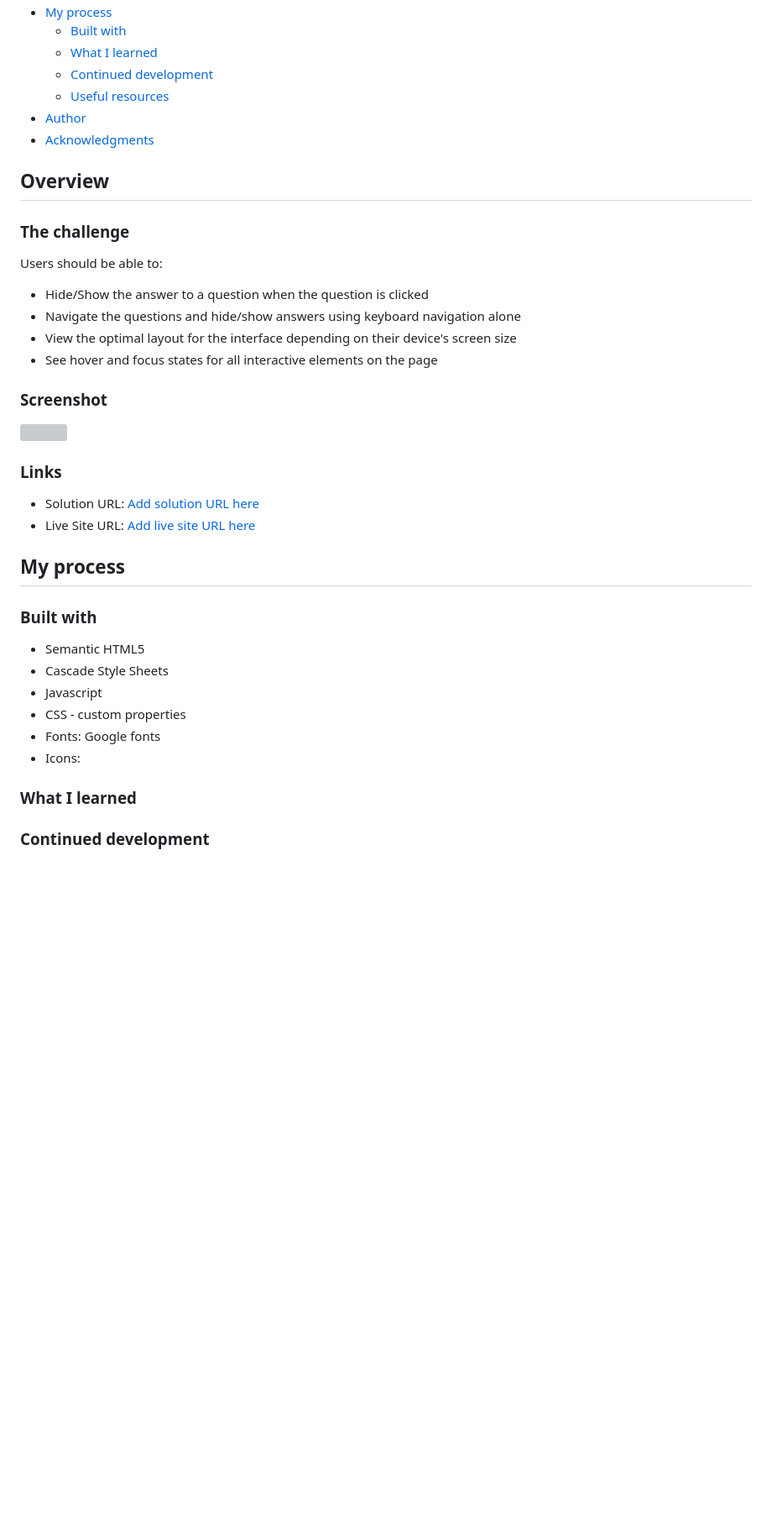
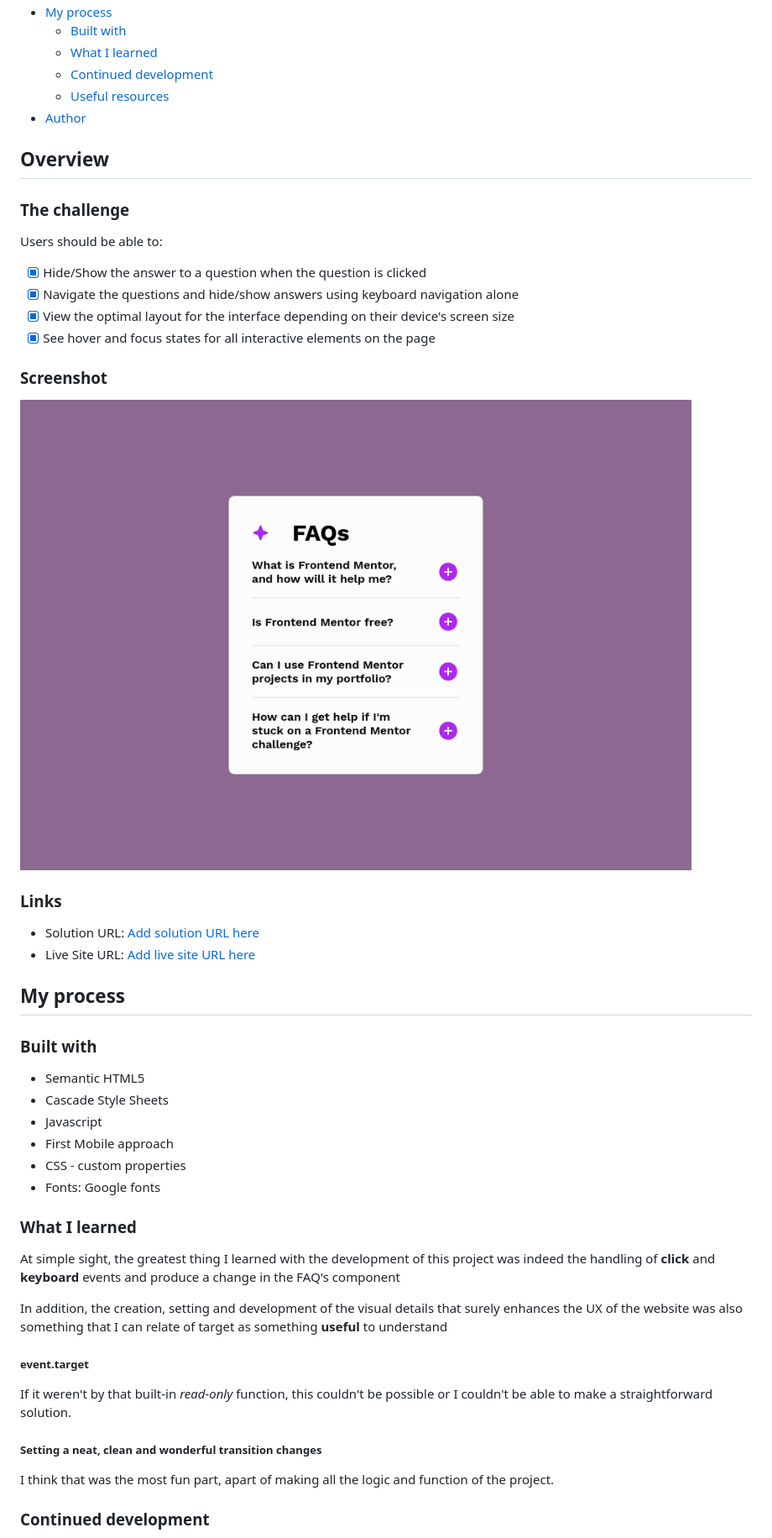
Before and after one commit to The-BoxHead-Guy/faq-accordion, a Markdown page: README.md, the part around the change printed below. Shown: that part at 84% size. Rendered like a GitHub page; pictures changed too: assets/image.png (added); blank space fills up the shorter version; grey boxes are pictures that could not be loaded.

```diff
--- a/README.md
+++ b/README.md
@@ -14,7 +14,6 @@ This is a solution to the [FAQ accordion challenge on Frontend Mentor](https://w
   - [Continued development](#continued-development)
   - [Useful resources](#useful-resources)
 - [Author](#author)
-- [Acknowledgments](#acknowledgments)
 
 ## Overview
 
@@ -22,14 +21,14 @@ This is a solution to the [FAQ accordion challenge on Frontend Mentor](https://w
 
 Users should be able to:
 
-- Hide/Show the answer to a question when the question is clicked
-- Navigate the questions and hide/show answers using keyboard navigation alone
-- View the optimal layout for the interface depending on their device's screen size
-- See hover and focus states for all interactive elements on the page
+- [x] Hide/Show the answer to a question when the question is clicked
+- [x] Navigate the questions and hide/show answers using keyboard navigation alone
+- [x] View the optimal layout for the interface depending on their device's screen size
+- [x] See hover and focus states for all interactive elements on the page
 
 ### Screenshot
 
-![](./screenshot.jpg)
+![Demonstration of the solved project](/assets/image.png)
 
 ### Links
 
@@ -43,10 +42,22 @@ Users should be able to:
 - Semantic HTML5
 - Cascade Style Sheets
 - Javascript
+- First Mobile approach
 - CSS - custom properties
 - Fonts: Google fonts
-- Icons:
 
 ### What I learned
 
+At simple sight, the greatest thing I learned with the development of this project was indeed the handling of **click** and **keyboard** events and produce a change in the FAQ's component
+
+In addition, the creation, setting and development of the visual details that surely enhances the UX of the website was also something that I can relate of target as something **useful** to understand
+
+##### event.target
+
+If it weren't by that built-in *read-only* function, this couldn't be possible or I couldn't be able to make a straightforward solution.
+
+##### Setting a neat, clean and wonderful transition changes
+
+I think that was the most fun part, apart of making all the logic and function of the project.
+
 ### Continued development
```
Also changed, not shown: other parts of README.md (+14 -9 lines).
